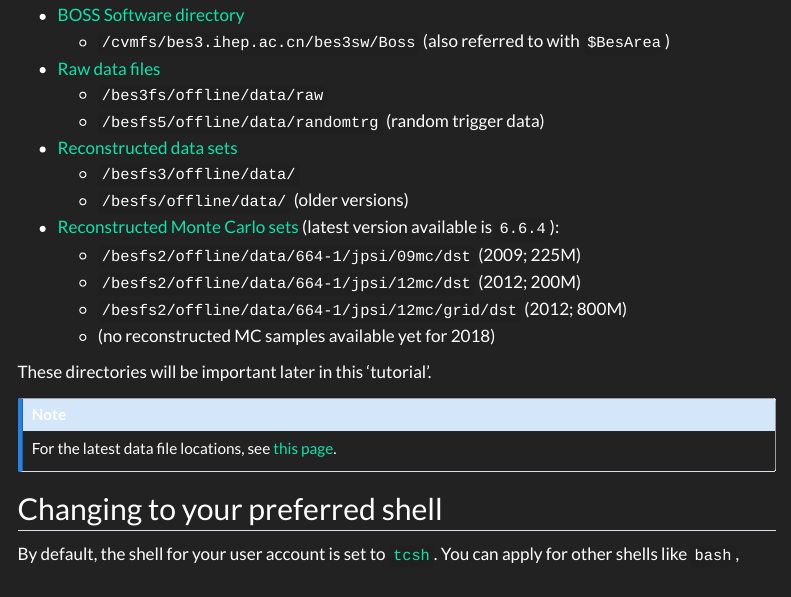
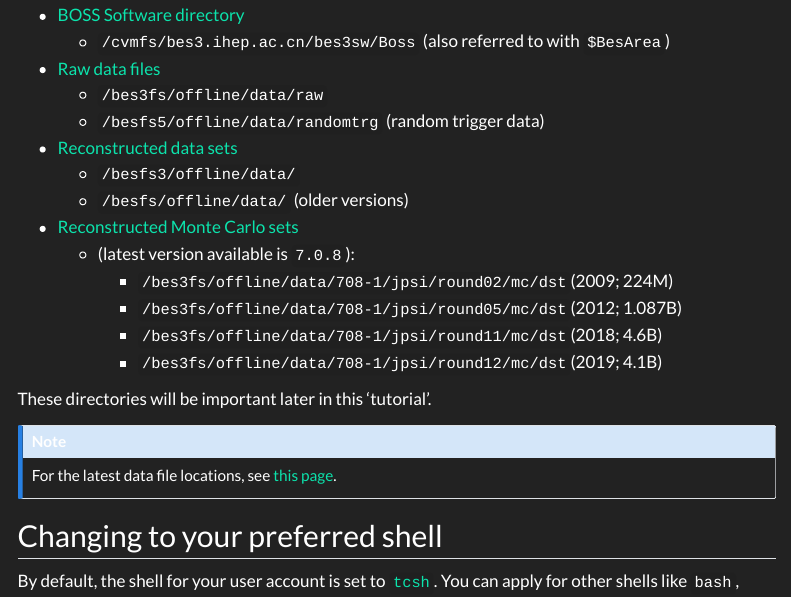
Before and after one commit to redeboer/bossdoc, a Quarto document (tutorials/getting-started/server.qmd): the page in a window 1100 px wide, from 1350 px down. Rendered offline with R 4.5, knitr and Pandoc in place of Quarto, with nearby package versions; menus at the side of the page are left out.

Commit message:
Removing broken paths from list.

```diff
--- a/tutorials/getting-started/server.qmd
+++ b/tutorials/getting-started/server.qmd
@@ -78,11 +78,12 @@ Some other important directories for the BESIII Collaboration are the following:
 - [Reconstructed data sets](https://docbes3.ihep.ac.cn/~offlinesoftware/index.php/Production)
   - `/besfs3/offline/data/`
   - `/besfs/offline/data/` (older versions)
-- [Reconstructed Monte Carlo sets](https://docbes3.ihep.ac.cn/~offlinesoftware/index.php/Jpsi_data) (latest version available is `6.6.4`):
-  - `/besfs2/offline/data/664-1/jpsi/09mc/dst` (2009; 225M)
-  - `/besfs2/offline/data/664-1/jpsi/12mc/dst` (2012; 200M)
-  - `/besfs2/offline/data/664-1/jpsi/12mc/grid/dst` (2012; 800M)
-  - (no reconstructed MC samples available yet for 2018)
+- [Reconstructed Monte Carlo sets](https://docbes3.ihep.ac.cn/~offlinesoftware/index.php/Jpsi_data)
+  - (latest version available is `7.0.8`):
+    - `/bes3fs/offline/data/708-1/jpsi/round02/mc/dst`(2009; 224M)
+    - `/bes3fs/offline/data/708-1/jpsi/round05/mc/dst`(2012; 1.087B)
+    - `/bes3fs/offline/data/708-1/jpsi/round11/mc/dst`(2018; 4.6B)
+    - `/bes3fs/offline/data/708-1/jpsi/round12/mc/dst`(2019; 4.1B)
 
 These directories will be important later in this 'tutorial'.
 
```
